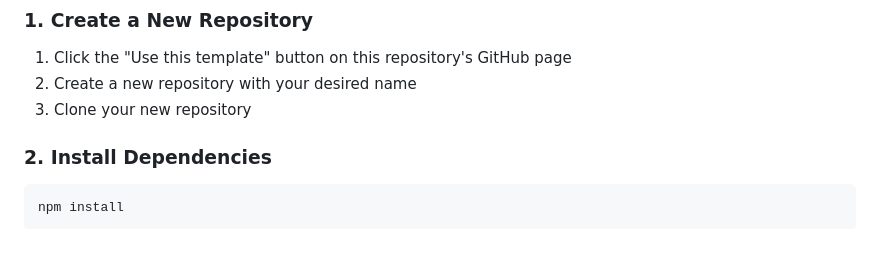
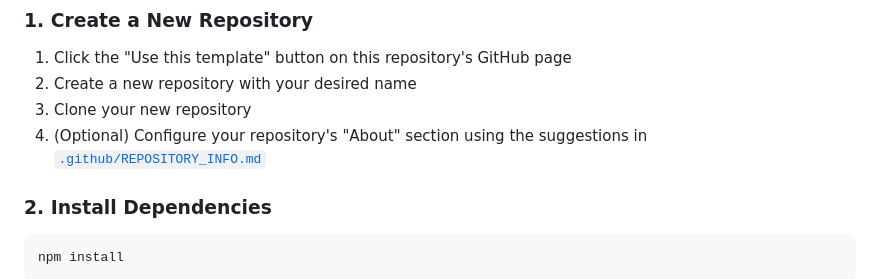
Before and after one commit to hlanier14/landing-page-boilerplate, a Markdown page: README.md, the part around the change. Rendered like a GitHub page; blank space fills up the shorter version.

Commit message:
add github repo info document

```diff
--- a/README.md
+++ b/README.md
@@ -19,6 +19,7 @@ A modern, customizable landing page boilerplate built with React, Tailwind CSS,
 1. Click the "Use this template" button on this repository's GitHub page
 2. Create a new repository with your desired name
 3. Clone your new repository
+4. (Optional) Configure your repository's "About" section using the suggestions in [`.github/REPOSITORY_INFO.md`](.github/REPOSITORY_INFO.md)
 
 ### 2. Install Dependencies
 
```
Also changed, not shown: .github/REPOSITORY_INFO.md (added, +34 -0 lines).
